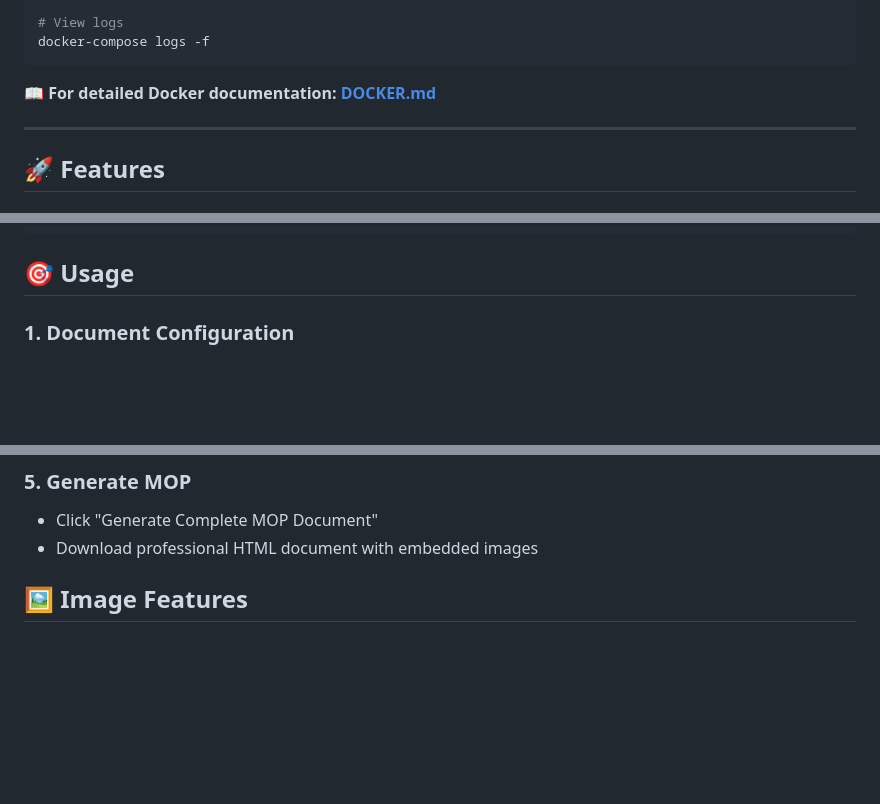
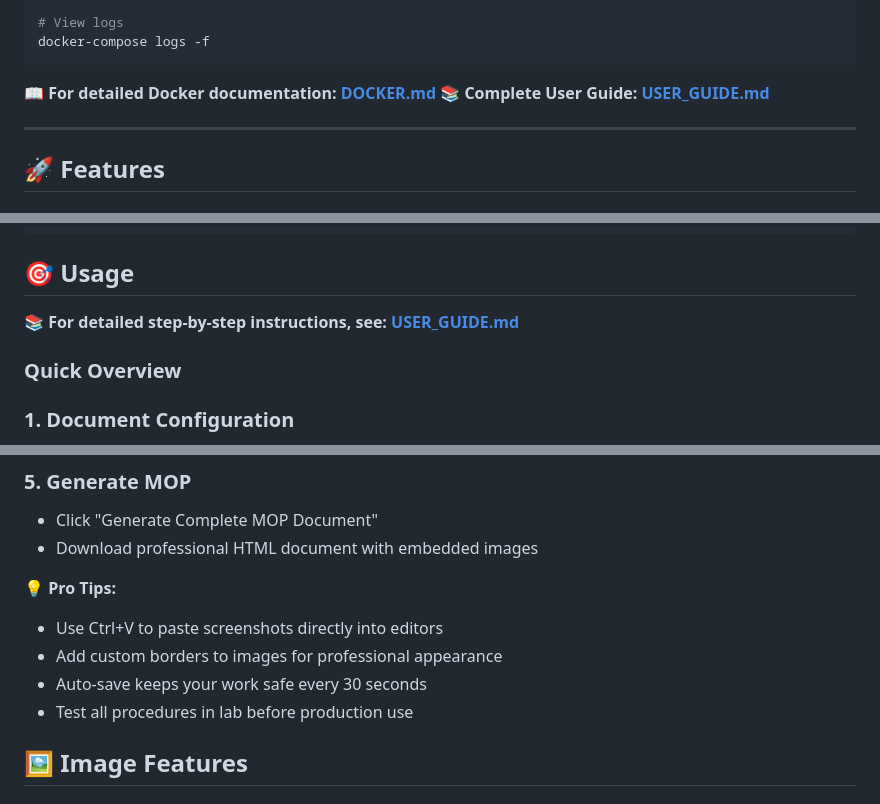
Before and after one commit to damarajibri/mop-generator, a Markdown page: README.md, 3 parts joined by grey strips. Drawn GitHub-style; blank space fills up the shorter version.

````diff
--- a/README.md
+++ b/README.md
@@ -44,6 +44,7 @@ docker-compose logs -f
 ```
 
 **📖 For detailed Docker documentation: [DOCKER.md](DOCKER.md)**
+**📚 Complete User Guide: [USER_GUIDE.md](USER_GUIDE.md)**
 
 ---
 
@@ -110,6 +111,10 @@ mop-generator/
 
 ## 🎯 Usage
 
+**📚 For detailed step-by-step instructions, see: [USER_GUIDE.md](USER_GUIDE.md)**
+
+### Quick Overview
+
 ### 1. Document Configuration
 - Fill in basic document information (title, version, category)
 - Add executive summary with execution timeline
@@ -132,6 +137,12 @@ mop-generator/
 ### 5. Generate MOP
 - Click "Generate Complete MOP Document"
 - Download professional HTML document with embedded images
+
+**💡 Pro Tips:**
+- Use Ctrl+V to paste screenshots directly into editors
+- Add custom borders to images for professional appearance
+- Auto-save keeps your work safe every 30 seconds
+- Test all procedures in lab before production use
 
 ## 🖼️ Image Features
 
````
Also changed, not shown: USER_GUIDE.md (added, +357 -0 lines).
